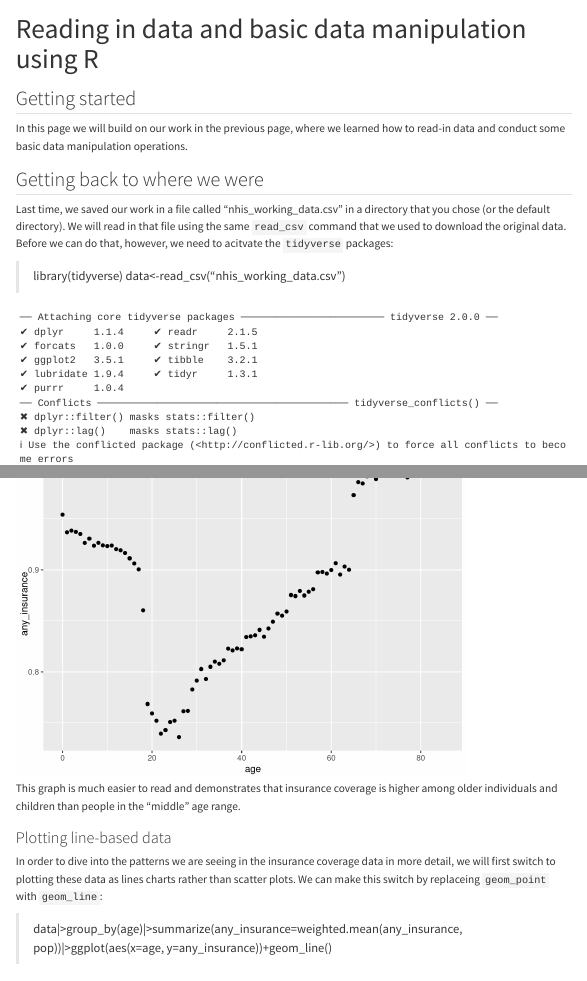
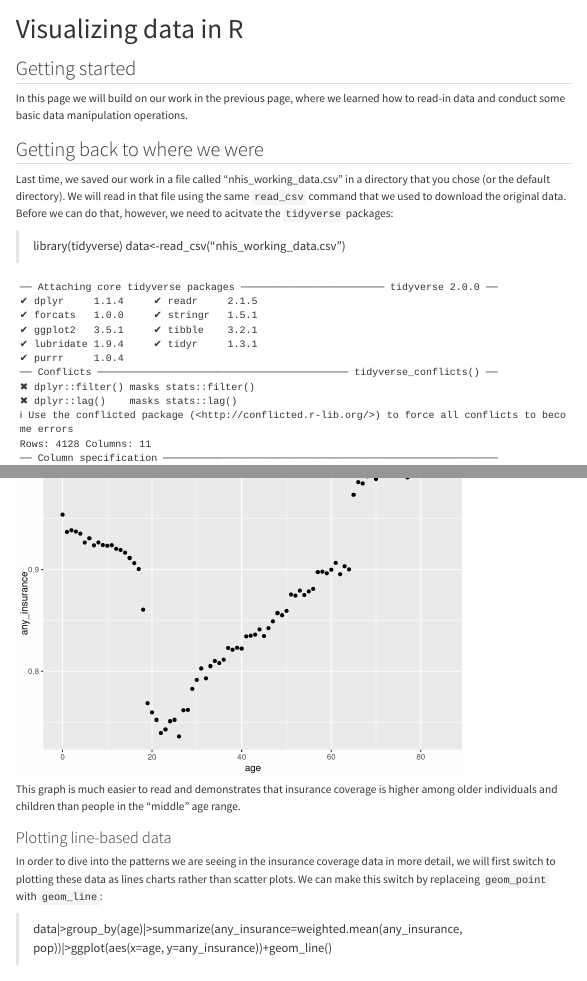
Before and after one commit to andersen-hecon/andersen-hecon.github.io, a Quarto document (teaching_resources/visualizations.qmd): the page in a window 1100 px wide, from its top, and a second part further down, joined at a grey line. Rendered offline with R 4.5, knitr and Pandoc in place of Quarto, with nearby package versions; menus at the side of the page are left out.

Commit message:
error in the previous commit

```diff
--- a/teaching_resources/visualizations.qmd
+++ b/teaching_resources/visualizations.qmd
@@ -1,5 +1,5 @@
 ---
-title: "Reading in data and basic data manipulation using R"
+title: "Visualizing data in R"
 format: html
   # closeread-html:
   #   remove-header-space: true
```
